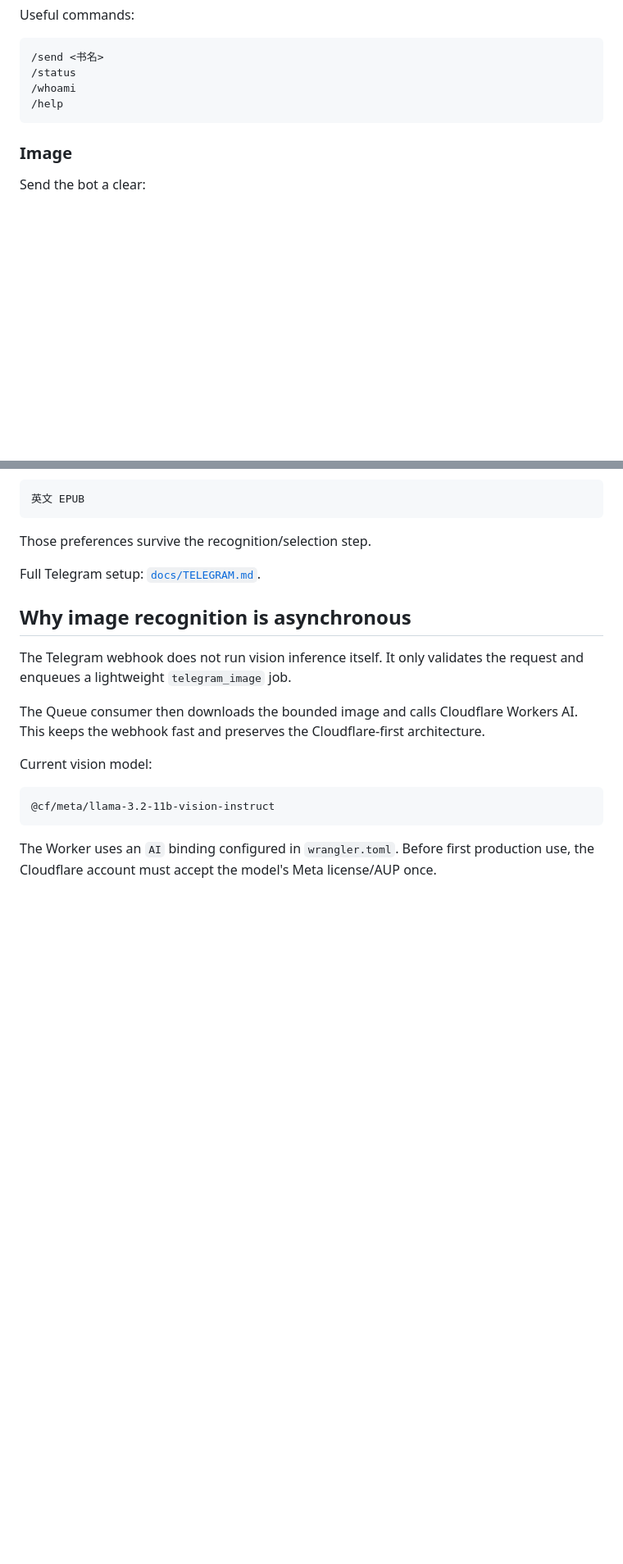
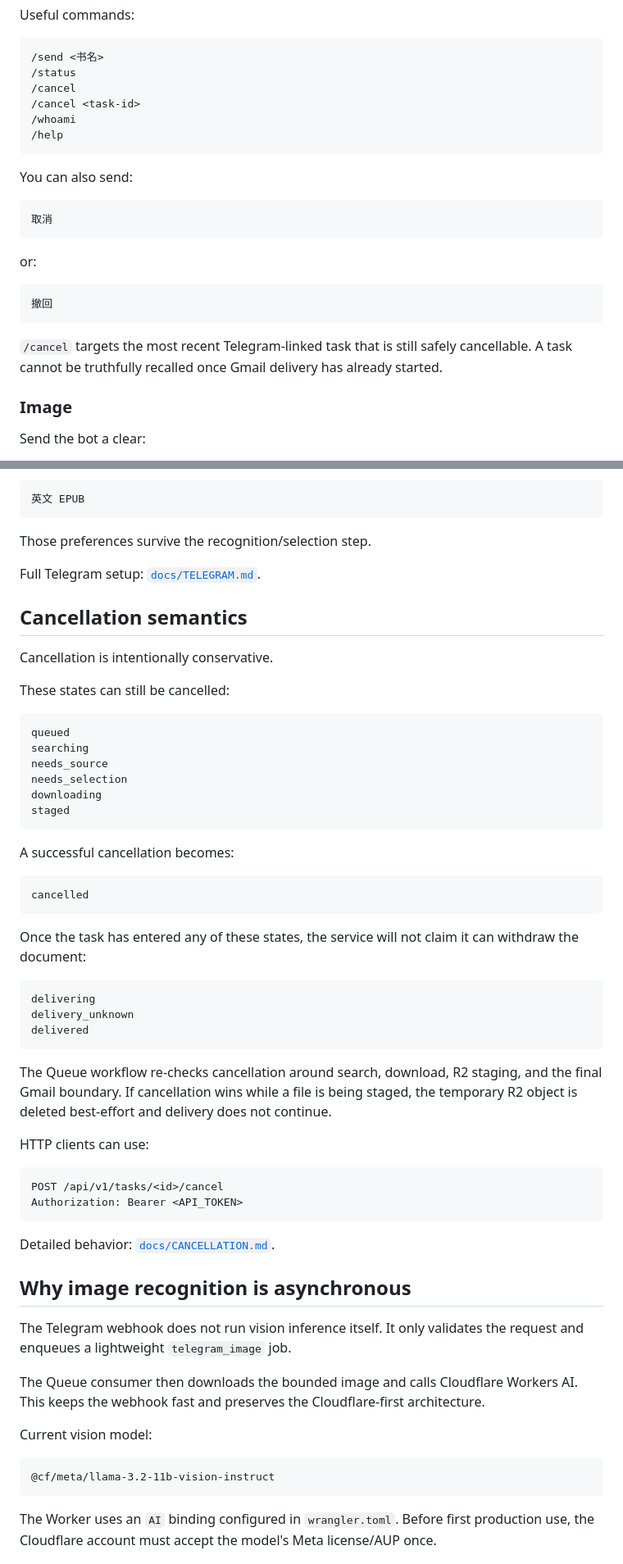
Before and after one commit to Felix8686/book-to-kindle, a Markdown page: README.md, 2 parts joined by grey strips. Shown at 82% size. Drawn GitHub-style; blank space fills up the shorter version.

Commit message:
docs: add cancellation to README

````diff
--- a/README.md
+++ b/README.md
@@ -105,9 +107,25 @@ Useful commands:
 ```text
 /send <书名>
 /status
+/cancel
+/cancel <task-id>
 /whoami
 /help
 ```
+
+You can also send:
+
+```text
+取消
+```
+
+or:
+
+```text
+撤回
+```
+
+`/cancel` targets the most recent Telegram-linked task that is still safely cancellable. A task cannot be truthfully recalled once Gmail delivery has already started.
 
 ### Image
 
@@ -143,6 +161,46 @@ or:
 Those preferences survive the recognition/selection step.
 
 Full Telegram setup: [`docs/TELEGRAM.md`](docs/TELEGRAM.md).
+
+## Cancellation semantics
+
+Cancellation is intentionally conservative.
+
+These states can still be cancelled:
+
+```text
+queued
+searching
+needs_source
+needs_selection
+downloading
+staged
+```
+
+A successful cancellation becomes:
+
+```text
+cancelled
+```
+
+Once the task has entered any of these states, the service will not claim it can withdraw the document:
+
+```text
+delivering
+delivery_unknown
+delivered
+```
+
+The Queue workflow re-checks cancellation around search, download, R2 staging, and the final Gmail boundary. If cancellation wins while a file is being staged, the temporary R2 object is deleted best-effort and delivery does not continue.
+
+HTTP clients can use:
+
+```http
+POST /api/v1/tasks/<id>/cancel
+Authorization: Bearer <API_TOKEN>
+```
+
+Detailed behavior: [`docs/CANCELLATION.md`](docs/CANCELLATION.md).
 
 ## Why image recognition is asynchronous
 
````
Also changed, not shown: other parts of README.md (+25 -3 lines).
